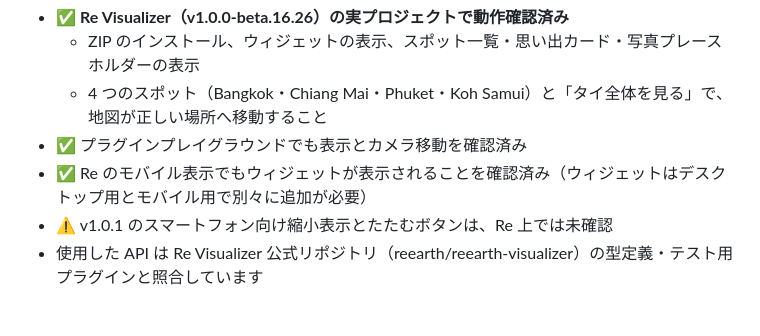
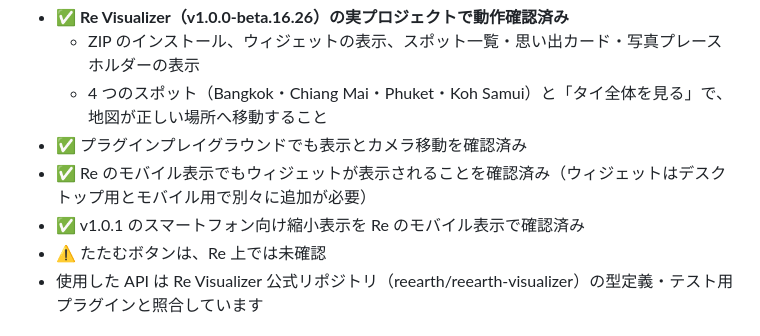
Before and after one commit to furuhashilab/Hackathon_Oct_KanokoFujiwara, a Markdown page: README.md, the part around the change. GitHub-like rendering.

Commit message:
Record verified mobile sizing on Re Visualizer
Co-Authored-By: Claude Opus 5.5 <noreply@anthropic.com>
Claude-Session: https://claude.ai/code/session_01BwDcTBGXdGhqDprdQ6fwf1

```diff
--- a/README.md
+++ b/README.md
@@ -113,7 +113,8 @@
   - 4 つのスポット（Bangkok・Chiang Mai・Phuket・Koh Samui）と「タイ全体を見る」で、地図が正しい場所へ移動すること
 - ✅ プラグインプレイグラウンドでも表示とカメラ移動を確認済み
 - ✅ Re のモバイル表示でもウィジェットが表示されることを確認済み（ウィジェットはデスクトップ用とモバイル用で別々に追加が必要）
-- ⚠️ v1.0.1 のスマートフォン向け縮小表示とたたむボタンは、Re 上では未確認
+- ✅ v1.0.1 のスマートフォン向け縮小表示を Re のモバイル表示で確認済み
+- ⚠️ たたむボタンは、Re 上では未確認
 - 使用した API は Re Visualizer 公式リポジトリ（reearth/reearth-visualizer）の型定義・テスト用プラグインと照合しています
 
 ## 今後の追加機能（予定）
```
